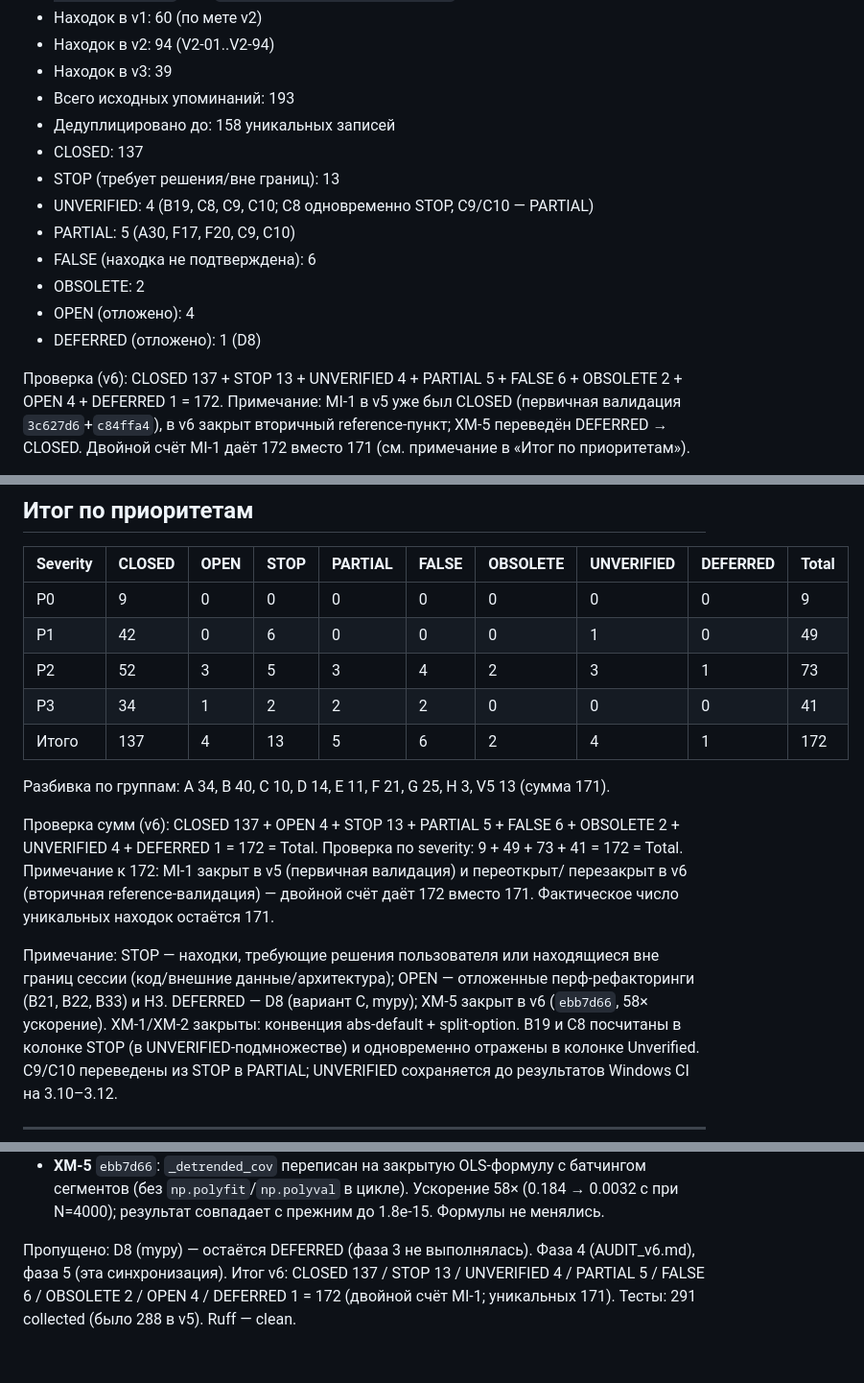
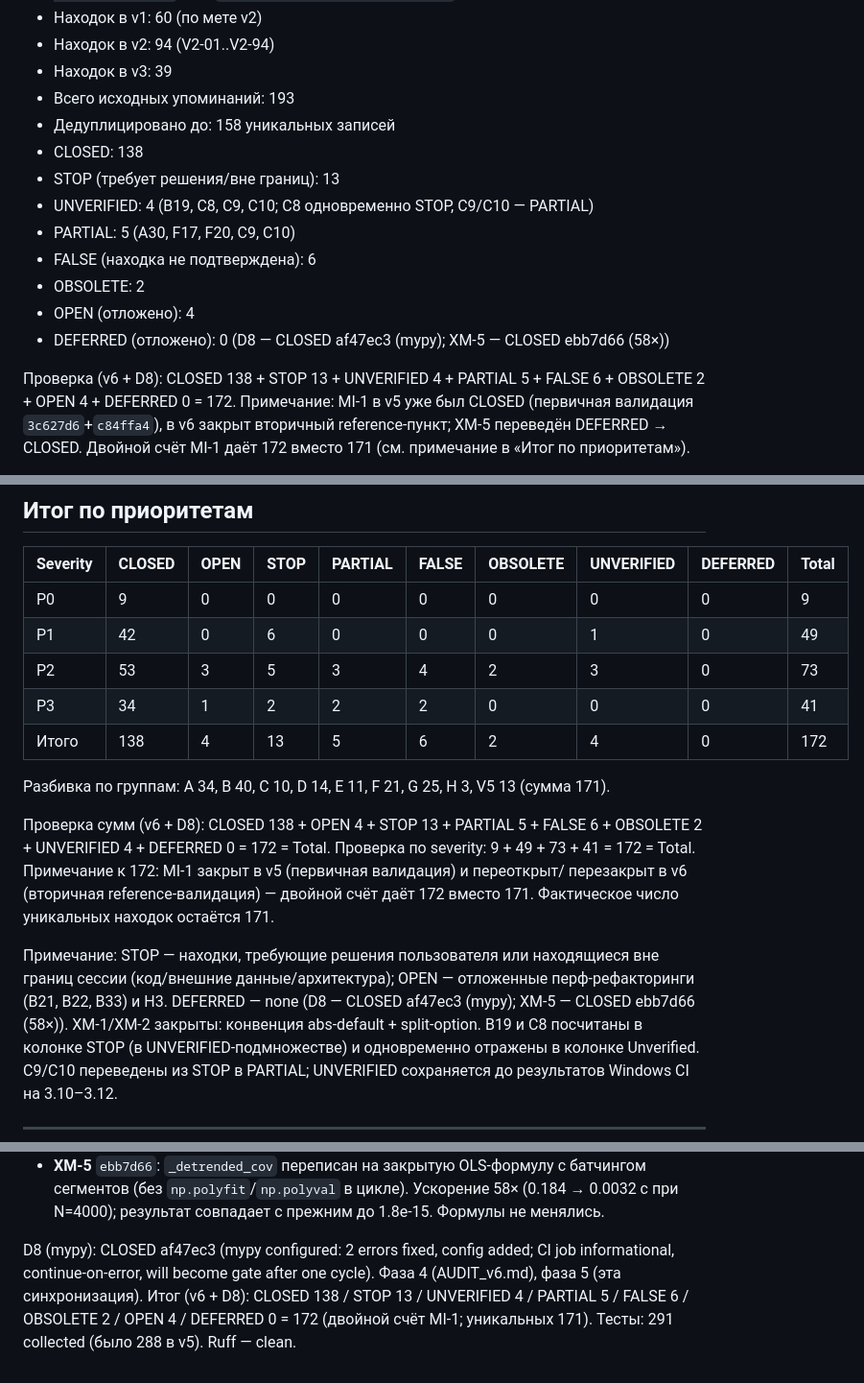
Before and after one commit to FelixRLEPERS/crosscorr, a Markdown page: audit/BACKLOG.md, 3 parts joined by grey strips. Shown at 96% size. Rendered like a GitHub page.

```diff
--- a/audit/BACKLOG.md
+++ b/audit/BACKLOG.md
@@ -12,17 +12,17 @@
 - Находок в v3: 39
 - Всего исходных упоминаний: 193
 - Дедуплицировано до: 158 уникальных записей
-- CLOSED: 137
+- CLOSED: 138
 - STOP (требует решения/вне границ): 13
 - UNVERIFIED: 4 (B19, C8, C9, C10; C8 одновременно STOP, C9/C10 — PARTIAL)
 - PARTIAL: 5 (A30, F17, F20, C9, C10)
 - FALSE (находка не подтверждена): 6
 - OBSOLETE: 2
 - OPEN (отложено): 4
-- DEFERRED (отложено): 1 (D8)
+- DEFERRED (отложено): 0 (D8 — CLOSED af47ec3 (mypy); XM-5 — CLOSED ebb7d66 (58×))
 
-Проверка (v6): CLOSED 137 + STOP 13 + UNVERIFIED 4 + PARTIAL 5 + FALSE 6 +
-OBSOLETE 2 + OPEN 4 + DEFERRED 1 = 172.
+Проверка (v6 + D8): CLOSED 138 + STOP 13 + UNVERIFIED 4 + PARTIAL 5 + FALSE 6 +
+OBSOLETE 2 + OPEN 4 + DEFERRED 0 = 172.
 Примечание: MI-1 в v5 уже был CLOSED (первичная валидация `3c627d6`+`c84ffa4`),
 в v6 закрыт вторичный reference-пункт; XM-5 переведён DEFERRED → CLOSED.
 Двойной счёт MI-1 даёт 172 вместо 171 (см. примечание в «Итог по приоритетам»).
@@ -276,14 +276,14 @@ STOP (причина), DEFERRED (причина).
 |----------|--------|------|------|---------|-------|----------|------------|----------|-------|
 | P0 | 9 | 0 | 0 | 0 | 0 | 0 | 0 | 0 | 9 |
 | P1 | 42 | 0 | 6 | 0 | 0 | 0 | 1 | 0 | 49 |
-| P2 | 52 | 3 | 5 | 3 | 4 | 2 | 3 | 1 | 73 |
+| P2 | 53 | 3 | 5 | 3 | 4 | 2 | 3 | 0 | 73 |
 | P3 | 34 | 1 | 2 | 2 | 2 | 0 | 0 | 0 | 41 |
-| Итого | 137 | 4 | 13 | 5 | 6 | 2 | 4 | 1 | 172 |
+| Итого | 138 | 4 | 13 | 5 | 6 | 2 | 4 | 0 | 172 |
 
 Разбивка по группам: A 34, B 40, C 10, D 14, E 11, F 21, G 25, H 3, V5 13 (сумма 171).
 
-Проверка сумм (v6): CLOSED 137 + OPEN 4 + STOP 13 + PARTIAL 5 + FALSE 6 +
-OBSOLETE 2 + UNVERIFIED 4 + DEFERRED 1 = 172 = Total.
+Проверка сумм (v6 + D8): CLOSED 138 + OPEN 4 + STOP 13 + PARTIAL 5 + FALSE 6 +
+OBSOLETE 2 + UNVERIFIED 4 + DEFERRED 0 = 172 = Total.
 Проверка по severity: 9 + 49 + 73 + 41 = 172 = Total.
 Примечание к 172: MI-1 закрыт в v5 (первичная валидация) и переоткрыт/
 перезакрыт в v6 (вторичная reference-валидация) — двойной счёт даёт 172
@@ -291,8 +291,8 @@ OBSOLETE 2 + UNVERIFIED 4 + DEFERRED 1 = 172 = Total.
 
 Примечание: STOP — находки, требующие решения пользователя или находящиеся
 вне границ сессии (код/внешние данные/архитектура); OPEN — отложенные
-перф-рефакторинги (B21, B22, B33) и H3. DEFERRED — D8 (вариант C, mypy);
-XM-5 закрыт в v6 (`ebb7d66`, 58× ускорение). XM-1/XM-2 закрыты:
+перф-рефакторинги (B21, B22, B33) и H3. DEFERRED — none (D8 — CLOSED af47ec3
+(mypy); XM-5 — CLOSED ebb7d66 (58×)). XM-1/XM-2 закрыты:
 конвенция abs-default + split-option.
 B19 и C8 посчитаны в колонке STOP (в UNVERIFIED-подмножестве)
 и одновременно отражены в колонке Unverified. C9/C10 переведены из STOP
@@ -428,8 +428,9 @@ Windows cleanup: C9/C10 — PARTIAL / UNVERIFIED; пять новых тесто
   58× (0.184 → 0.0032 c при N=4000); результат совпадает с прежним до
   1.8e-15. Формулы не менялись.
 
-Пропущено: D8 (mypy) — остаётся DEFERRED (фаза 3 не выполнялась).
+D8 (mypy): CLOSED af47ec3 (mypy configured: 2 errors fixed, config added;
+CI job informational, continue-on-error, will become gate after one cycle).
 Фаза 4 (AUDIT_v6.md), фаза 5 (эта синхронизация).
-Итог v6: CLOSED 137 / STOP 13 / UNVERIFIED 4 / PARTIAL 5 / FALSE 6 /
-OBSOLETE 2 / OPEN 4 / DEFERRED 1 = 172 (двойной счёт MI-1; уникальных 171).
+Итог (v6 + D8): CLOSED 138 / STOP 13 / UNVERIFIED 4 / PARTIAL 5 / FALSE 6 /
+OBSOLETE 2 / OPEN 4 / DEFERRED 0 = 172 (двойной счёт MI-1; уникальных 171).
 Тесты: 291 collected (было 288 в v5). Ruff — clean.
```
Also changed, not shown: other parts of audit/BACKLOG.md (+1 -1 lines), audit/PROJECT_STATE.md (+13 -12 lines).
